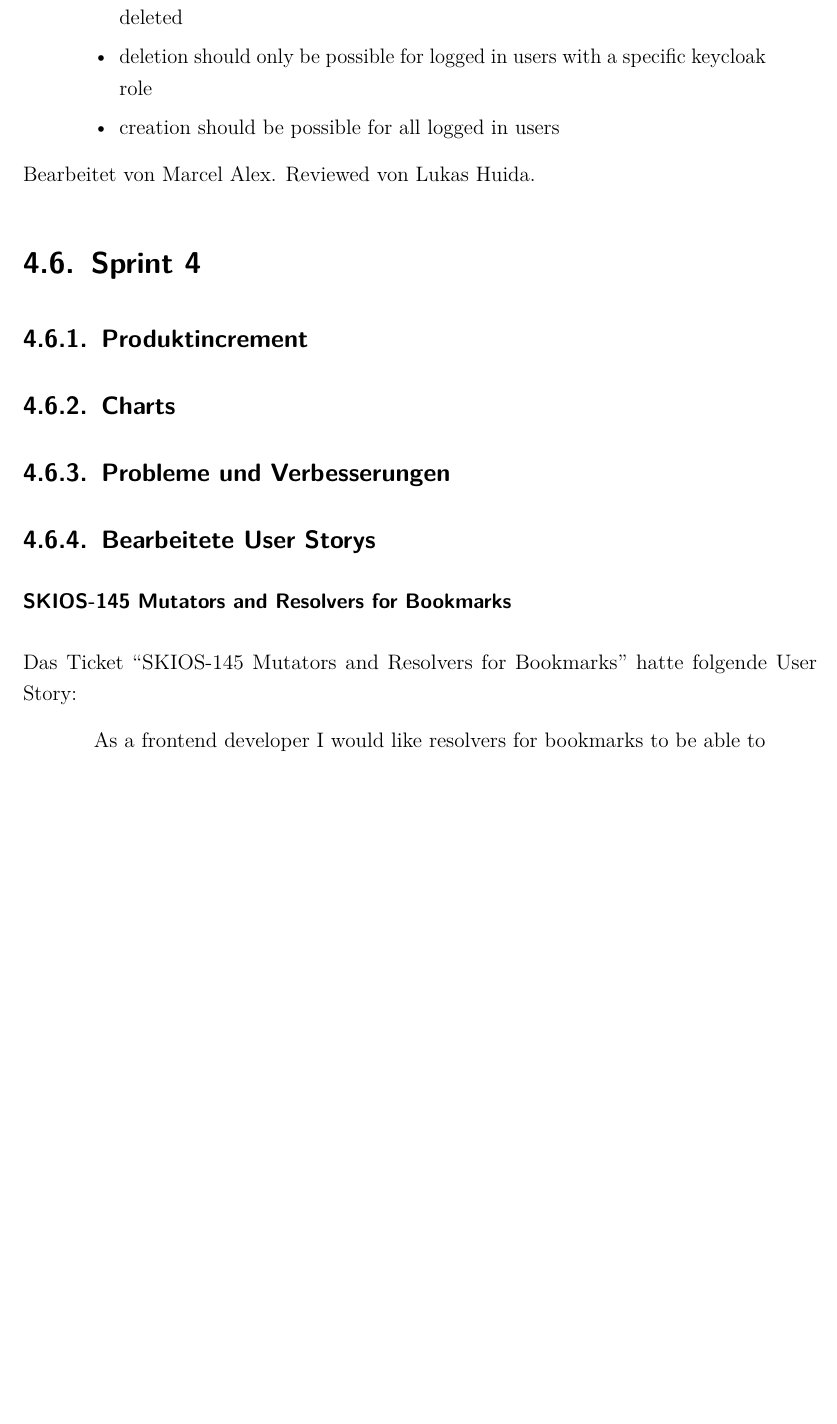
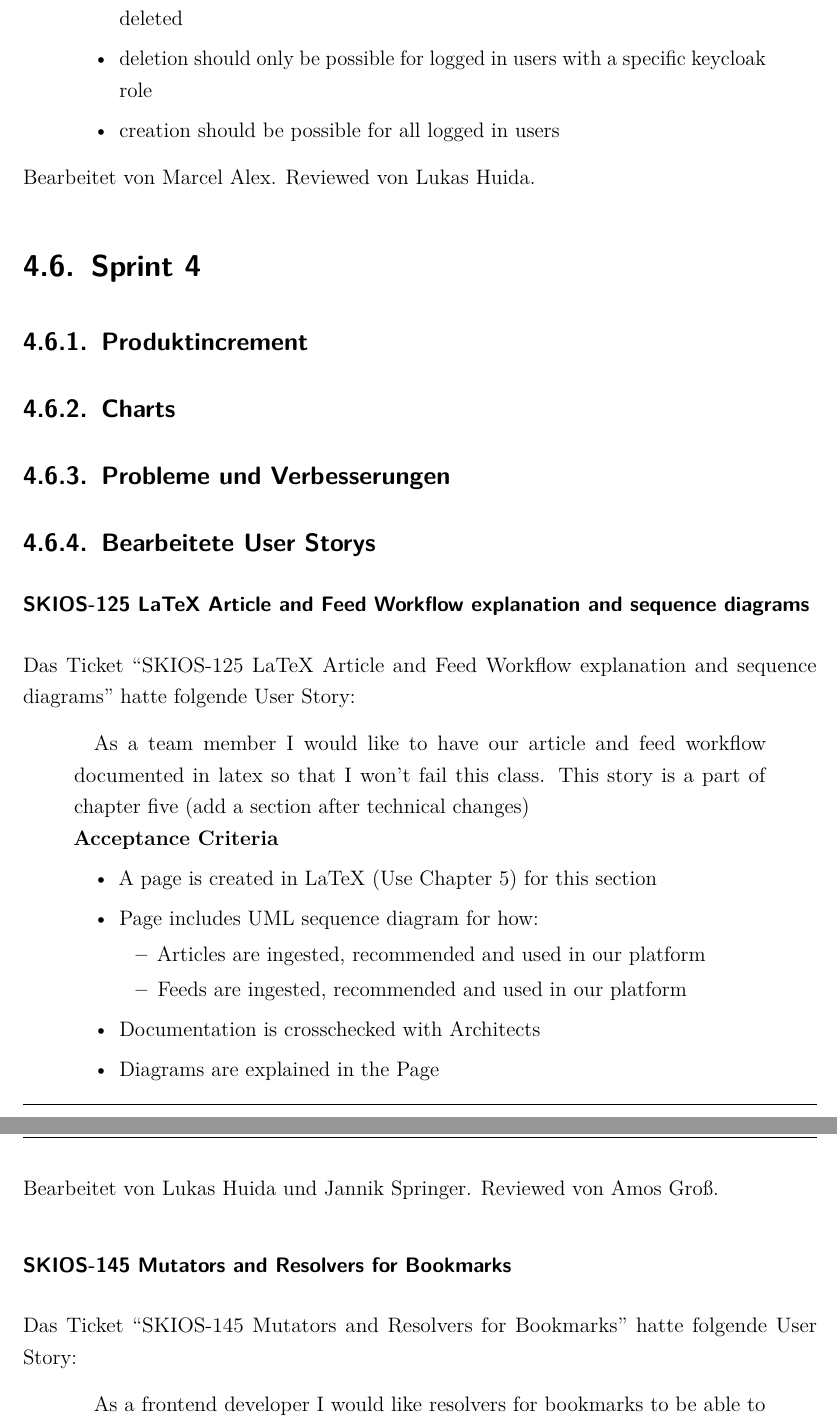
Before and after one commit to skiosa/documentation, a LaTeX document (dokumentation.tex, which reads content/04kapitel.tex): part of page 61 of 99 before the commit and two parts of pages 61 and 62 of 100 after it, the two joined at a grey line, cut so that both start at the same text, the shorter picture padded with empty space. Compiled offline with pdfLaTeX.

Commit message:
Skios 125 la te x article and feed workflow explanation and sequence diagrams - user Story documentation (#49)
* added user Story.

* added reviewer.

* Update content/04kapitel.tex

Co-authored-by: Amos Groß <email@amosgross.com>

```diff
--- a/content/04kapitel.tex
+++ b/content/04kapitel.tex
@@ -1367,6 +1367,26 @@ Reviewed von Lukas Huida.
 \subsection{Probleme und Verbesserungen}
 
 \subsection{Bearbeitete User Storys}
+\subsubsection{SKIOS-125 LaTeX Article and Feed Workflow explanation and sequence diagrams}
+Das Ticket \enquote{SKIOS-125 LaTeX Article and Feed Workflow explanation and sequence diagrams} hatte folgende User Story:
+\begin{quotation}
+    As a team member I would like to have our article and feed workflow documented in latex so that I won't fail this class.
+    This story is a part of chapter five (add a section after technical changes)\\
+\textbf{Acceptance Criteria}
+\begin{itemize}
+    \item A page is created in LaTeX (Use Chapter 5) for this section
+    \item Page includes UML sequence diagram for how:
+    \begin{itemize}
+        \item Articles are ingested, recommended and used in our platform
+        \item Feeds are ingested, recommended and used in our platform
+    \end{itemize}
+    \item Documentation is crosschecked with Architects
+    \item Diagrams are explained in the Page
+\end{itemize}
+\end{quotation}
+Bearbeitet von Lukas Huida und Jannik Springer.
+Reviewed von Amos Groß.
+
 \subsubsection{SKIOS-145 Mutators and Resolvers for Bookmarks}
 Das Ticket \enquote{SKIOS-145 Mutators and Resolvers for Bookmarks} hatte folgende User Story:
 \begin{quotation}
```
